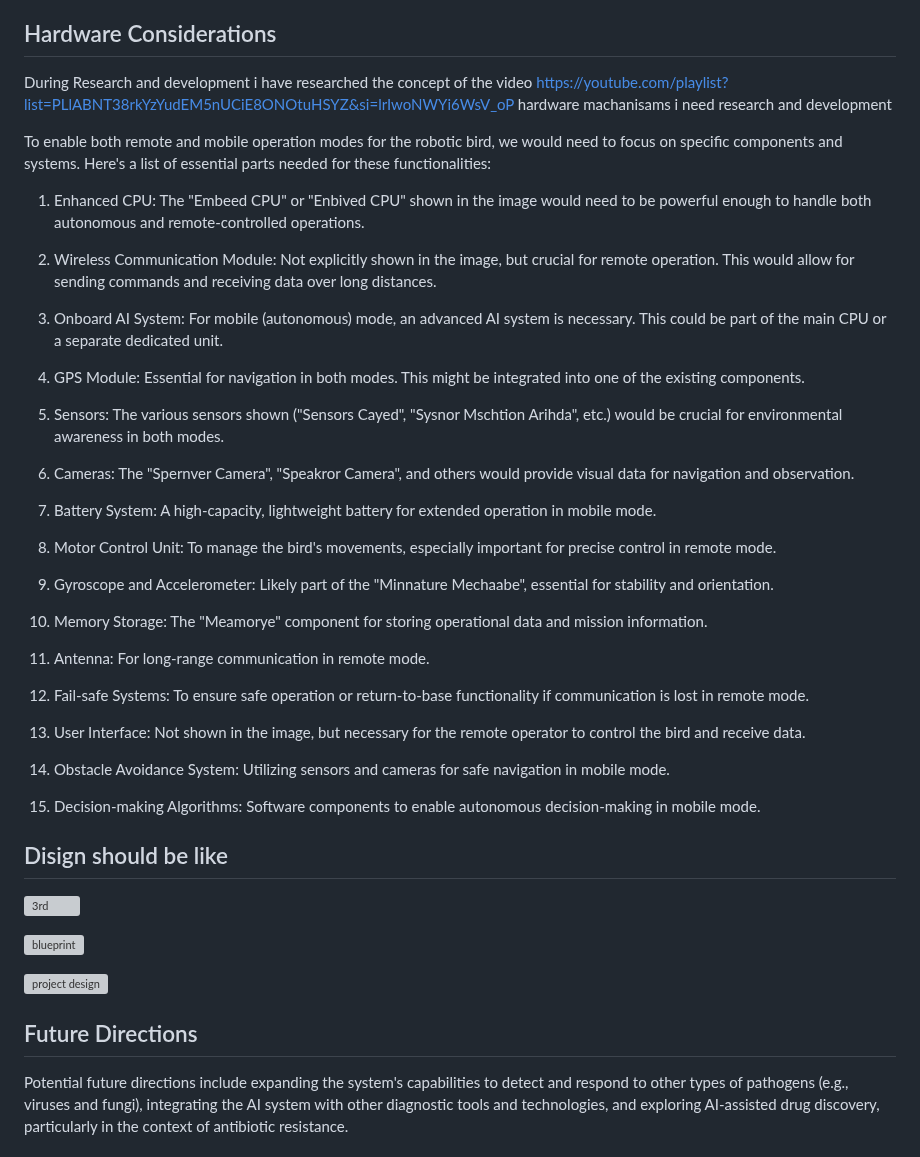
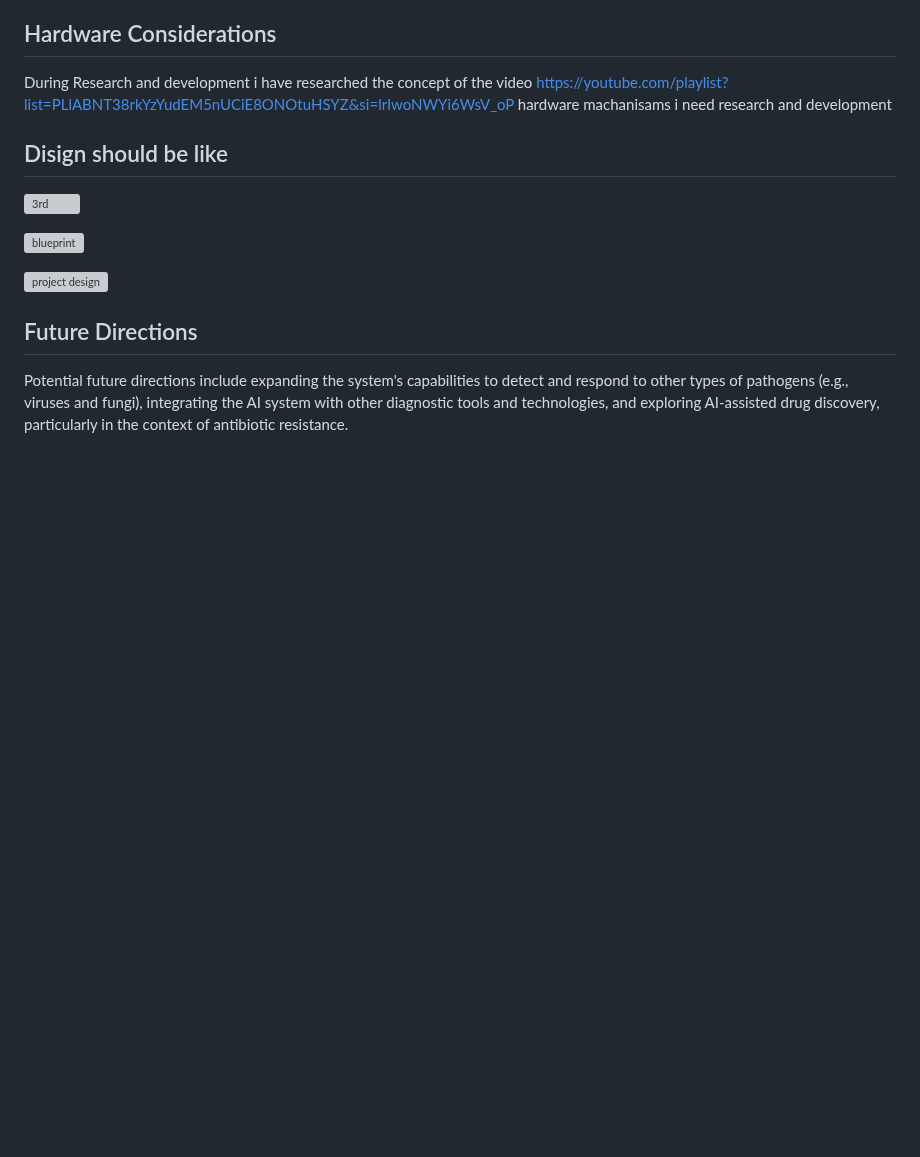
Before and after one commit to VishwamAI/PikasuBirdAi, a Markdown page: README.md, the part around the change. Rendered like a GitHub page; blank space fills up the shorter version; grey boxes are pictures that could not be loaded.

```diff
--- a/README.md
+++ b/README.md
@@ -26,39 +26,6 @@ The potential applications of the AI-enabled bacteria detection and targeting sy
 ## Hardware Considerations
 During Research and development i have researched the concept of the video https://youtube.com/playlist?list=PLlABNT38rkYzYudEM5nUCiE8ONOtuHSYZ&si=lrIwoNWYi6WsV_oP hardware machanisams i need research and development
 
-To enable both remote and mobile operation modes for the robotic bird, we would need to focus on specific components and systems. Here's a list of essential parts needed for these functionalities:
-
-1. Enhanced CPU: The "Embeed CPU" or "Enbived CPU" shown in the image would need to be powerful enough to handle both autonomous and remote-controlled operations.
-
-2. Wireless Communication Module: Not explicitly shown in the image, but crucial for remote operation. This would allow for sending commands and receiving data over long distances.
-
-3. Onboard AI System: For mobile (autonomous) mode, an advanced AI system is necessary. This could be part of the main CPU or a separate dedicated unit.
-
-4. GPS Module: Essential for navigation in both modes. This might be integrated into one of the existing components.
-
-5. Sensors: The various sensors shown ("Sensors Cayed", "Sysnor Mschtion Arihda", etc.) would be crucial for environmental awareness in both modes.
-
-6. Cameras: The "Spernver Camera", "Speakror Camera", and others would provide visual data for navigation and observation.
-
-7. Battery System: A high-capacity, lightweight battery for extended operation in mobile mode.
-
-8. Motor Control Unit: To manage the bird's movements, especially important for precise control in remote mode.
-
-9. Gyroscope and Accelerometer: Likely part of the "Minnature Mechaabe", essential for stability and orientation.
-
-10. Memory Storage: The "Meamorye" component for storing operational data and mission information.
-
-11. Antenna: For long-range communication in remote mode.
-
-12. Fail-safe Systems: To ensure safe operation or return-to-base functionality if communication is lost in remote mode.
-
-13. User Interface: Not shown in the image, but necessary for the remote operator to control the bird and receive data.
-
-14. Obstacle Avoidance System: Utilizing sensors and cameras for safe navigation in mobile mode.
-
-15. Decision-making Algorithms: Software components to enable autonomous decision-making in mobile mode.
-
-
 ## Disign should be like
 ![3rd](https://github.com/Exploit0xfffff/PikasuBirdAi/assets/81065703/33181823-9868-4057-97ec-13857584892a)
 
```
